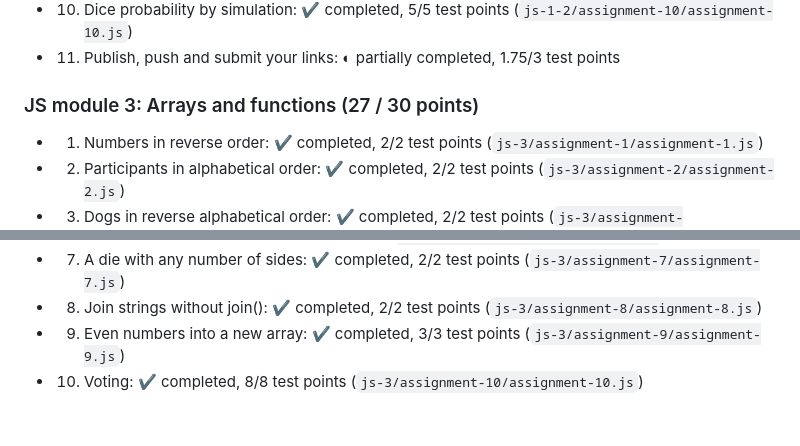
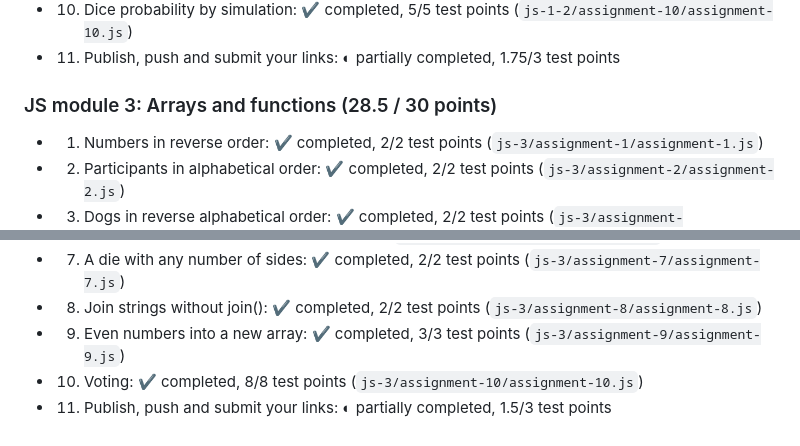
Before and after one commit to jelmercer-dev/software2, a Markdown page: webdev-assignments/readme.md, 2 parts joined by grey strips. Drawn GitHub-style.

Commit message:
added links

```diff
--- a/webdev-assignments/readme.md
+++ b/webdev-assignments/readme.md
@@ -40,7 +40,7 @@ _This list is updated automatically by the Metropolia ICT extension._
 - 10. Dice probability by simulation: ✔ completed, 5/5 test points (`js-1-2/assignment-10/assignment-10.js`)
 - 11. Publish, push and submit your links: ◐ partially completed, 1.75/3 test points
 
-### JS module 3: Arrays and functions (27 / 30 points)
+### JS module 3: Arrays and functions (28.5 / 30 points)
 
 - 1. Numbers in reverse order: ✔ completed, 2/2 test points (`js-3/assignment-1/assignment-1.js`)
 - 2. Participants in alphabetical order: ✔ completed, 2/2 test points (`js-3/assignment-2/assignment-2.js`)
@@ -52,5 +52,6 @@ _This list is updated automatically by the Metropolia ICT extension._
 - 8. Join strings without join(): ✔ completed, 2/2 test points (`js-3/assignment-8/assignment-8.js`)
 - 9. Even numbers into a new array: ✔ completed, 3/3 test points (`js-3/assignment-9/assignment-9.js`)
 - 10. Voting: ✔ completed, 8/8 test points (`js-3/assignment-10/assignment-10.js`)
+- 11. Publish, push and submit your links: ◐ partially completed, 1.5/3 test points
 
 <!-- metropolia:progress:end -->
```
